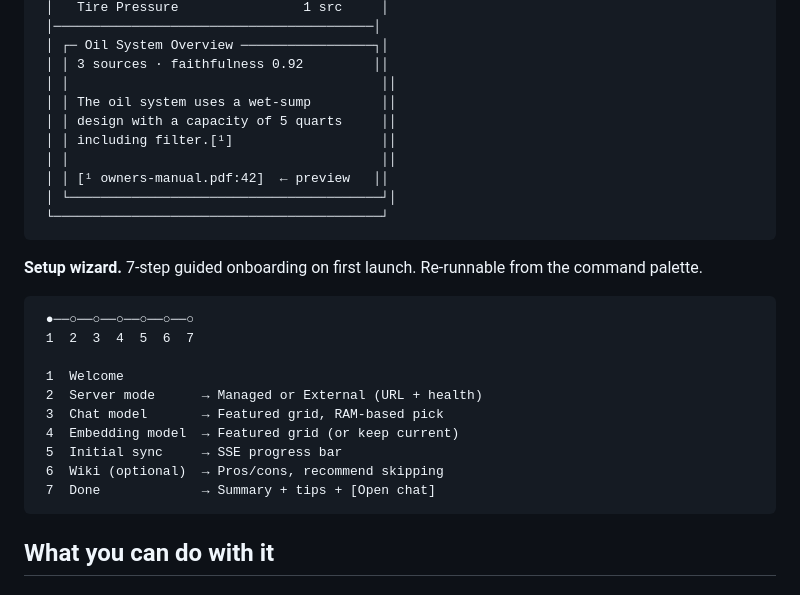
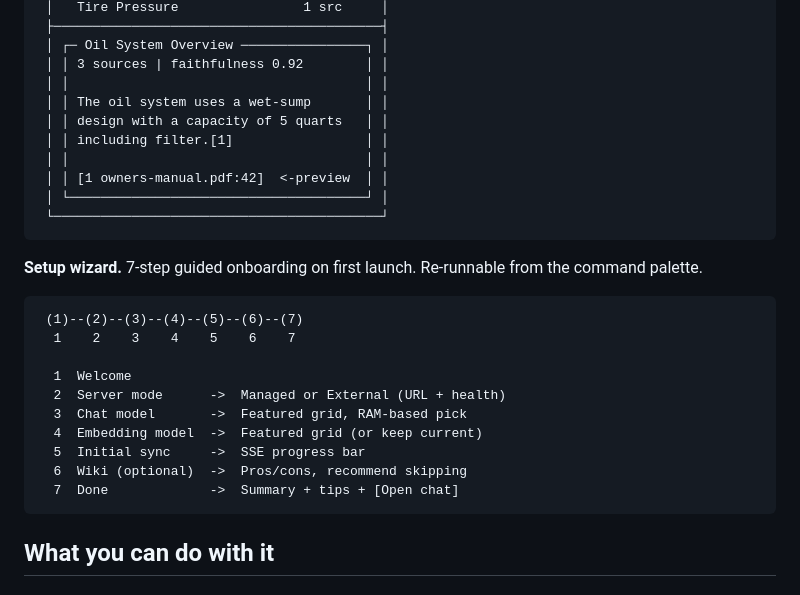
Before and after one commit to tobocop2/obsidian-lilbee, a Markdown page: README.md, the part around one of its changes. GitHub-like rendering.

````diff
--- a/README.md
+++ b/README.md
@@ -140,30 +140,30 @@ An [Encarta 99](https://en.wikipedia.org/wiki/Encarta) you build for yourself, f
  │   Tire Pressure                1 src     │
- │─────────────────────────────────────────│
- │ ┌─ Oil System Overview ─────────────────┐│
- │ │ 3 sources · faithfulness 0.92         ││
- │ │                                        ││
- │ │ The oil system uses a wet-sump         ││
- │ │ design with a capacity of 5 quarts     ││
- │ │ including filter.[¹]                   ││
- │ │                                        ││
- │ │ [¹ owners-manual.pdf:42]  ← preview   ││
- │ └────────────────────────────────────────┘│
+ ├──────────────────────────────────────────┤
+ │ ┌─ Oil System Overview ────────────────┐ │
+ │ │ 3 sources | faithfulness 0.92        │ │
+ │ │                                      │ │
+ │ │ The oil system uses a wet-sump       │ │
+ │ │ design with a capacity of 5 quarts   │ │
+ │ │ including filter.[1]                 │ │
+ │ │                                      │ │
+ │ │ [1 owners-manual.pdf:42]  <-preview  │ │
+ │ └──────────────────────────────────────┘ │
  └──────────────────────────────────────────┘
 ```
 
 **Setup wizard.** 7-step guided onboarding on first launch. Re-runnable from the command palette.
 
 ```
- ●──○──○──○──○──○──○
- 1  2  3  4  5  6  7
+ (1)--(2)--(3)--(4)--(5)--(6)--(7)
+  1    2    3    4    5    6    7
 
- 1  Welcome
- 2  Server mode      → Managed or External (URL + health)
- 3  Chat model       → Featured grid, RAM-based pick
- 4  Embedding model  → Featured grid (or keep current)
- 5  Initial sync     → SSE progress bar
- 6  Wiki (optional)  → Pros/cons, recommend skipping
- 7  Done             → Summary + tips + [Open chat]
+  1  Welcome
+  2  Server mode      ->  Managed or External (URL + health)
+  3  Chat model       ->  Featured grid, RAM-based pick
+  4  Embedding model  ->  Featured grid (or keep current)
+  5  Initial sync     ->  SSE progress bar
+  6  Wiki (optional)  ->  Pros/cons, recommend skipping
+  7  Done             ->  Summary + tips + [Open chat]
 ```
 
 ## What you can do with it
````
Also changed, not shown: other parts of README.md (+45 -45 lines).
